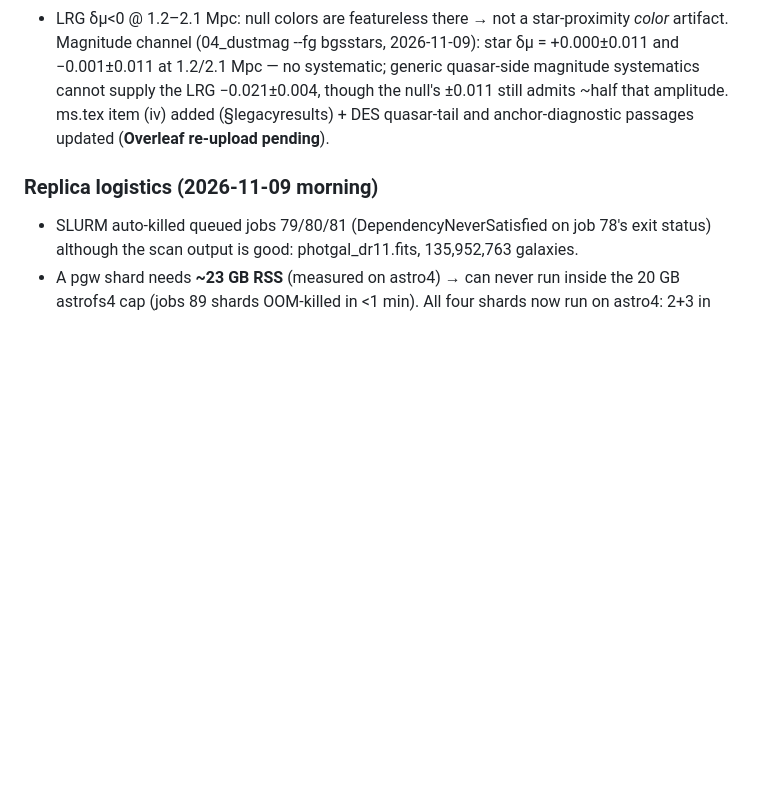
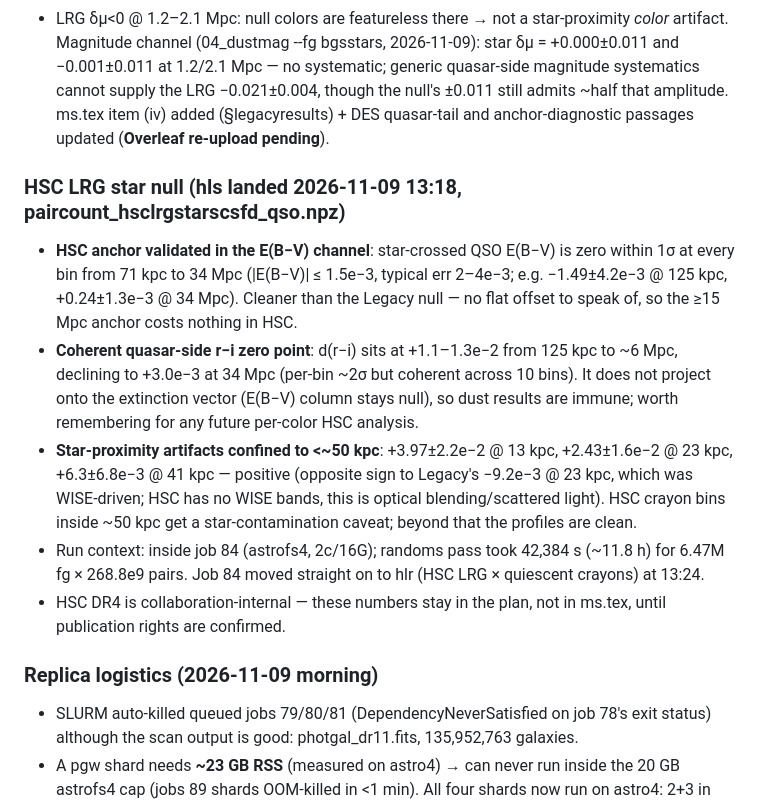
Before and after one commit to naosuzuki/projects_desi, a Markdown page: docs/PLAN_igm_reddening.md, the part around the change. Rendered like a GitHub page; blank space fills up the shorter version.

Commit message:
plan: HSC LRG star null verdict — anchor validated, r-i zero point noted, <50 kpc star artifacts
Co-Authored-By: Claude Fable 5 <noreply@anthropic.com>

```diff
--- a/docs/PLAN_igm_reddening.md
+++ b/docs/PLAN_igm_reddening.md
@@ -292,6 +292,28 @@ bqw + lqw (CSFD, anchor 15 Mpc, cov-ML, 45 Mpc) finished in ~7 h wall (6 BGS sha
   (§legacyresults) + DES quasar-tail and anchor-diagnostic passages updated
   (**Overleaf re-upload pending**).
 
+### HSC LRG star null (hls landed 2026-11-09 13:18, paircount_hsclrgstarscsfd_qso.npz)
+- **HSC anchor validated in the E(B−V) channel**: star-crossed QSO E(B−V) is zero
+  within 1σ at every bin from 71 kpc to 34 Mpc (|E(B−V)| ≤ 1.5e−3, typical err
+  2–4e−3; e.g. −1.49±4.2e−3 @ 125 kpc, +0.24±1.3e−3 @ 34 Mpc). Cleaner than the
+  Legacy null — no flat offset to speak of, so the ≥15 Mpc anchor costs nothing
+  in HSC.
+- **Coherent quasar-side r−i zero point**: d(r−i) sits at +1.1–1.3e−2 from 125 kpc
+  to ~6 Mpc, declining to +3.0e−3 at 34 Mpc (per-bin ~2σ but coherent across 10
+  bins). It does not project onto the extinction vector (E(B−V) column stays
+  null), so dust results are immune; worth remembering for any future per-color
+  HSC analysis.
+- **Star-proximity artifacts confined to <~50 kpc**: +3.97±2.2e−2 @ 13 kpc,
+  +2.43±1.6e−2 @ 23 kpc, +6.3±6.8e−3 @ 41 kpc — positive (opposite sign to
+  Legacy's −9.2e−3 @ 23 kpc, which was WISE-driven; HSC has no WISE bands, this
+  is optical blending/scattered light). HSC crayon bins inside ~50 kpc get a
+  star-contamination caveat; beyond that the profiles are clean.
+- Run context: inside job 84 (astrofs4, 2c/16G); randoms pass took 42,384 s
+  (~11.8 h) for 6.47M fg × 268.8e9 pairs. Job 84 moved straight on to hlr
+  (HSC LRG × quiescent crayons) at 13:24.
+- HSC DR4 is collaboration-internal — these numbers stay in the plan, not in
+  ms.tex, until publication rights are confirmed.
+
 ### Replica logistics (2026-11-09 morning)
 - SLURM auto-killed queued jobs 79/80/81 (DependencyNeverSatisfied on job 78's exit
   status) although the scan output is good: photgal_dr11.fits, 135,952,763 galaxies.
```
